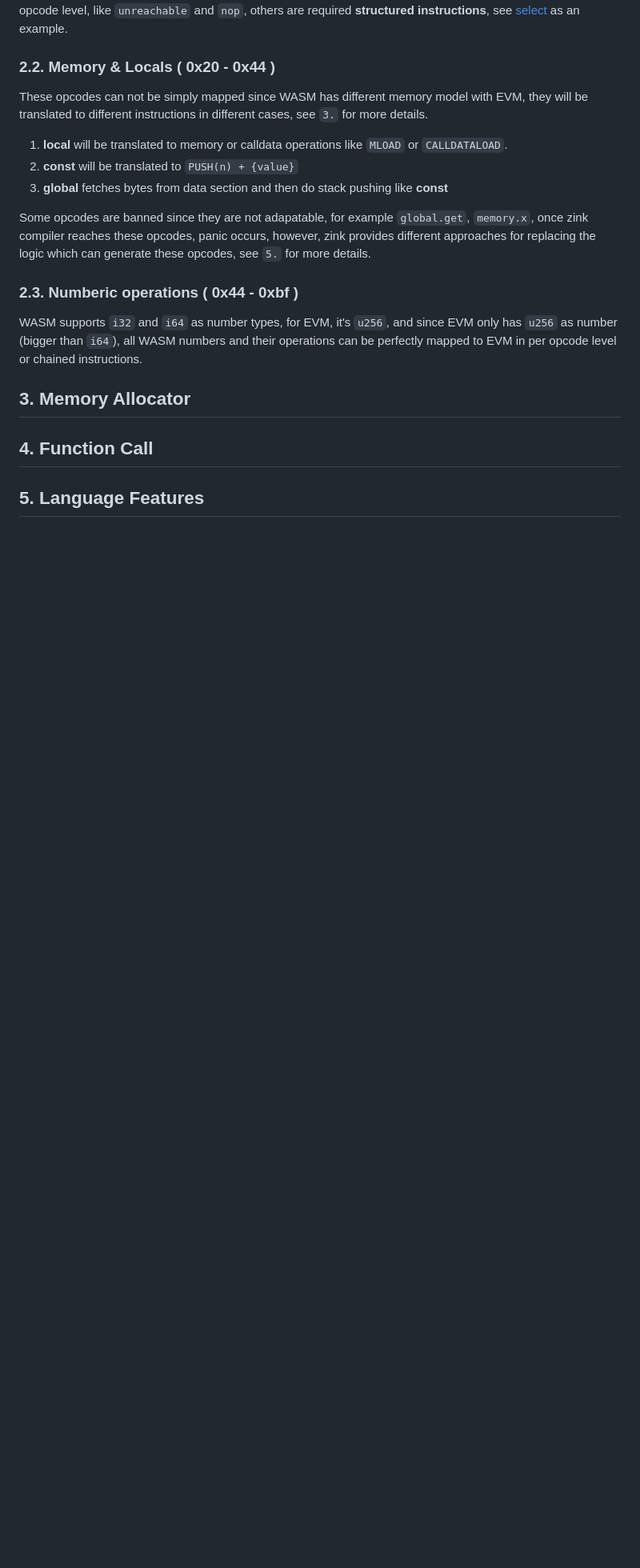
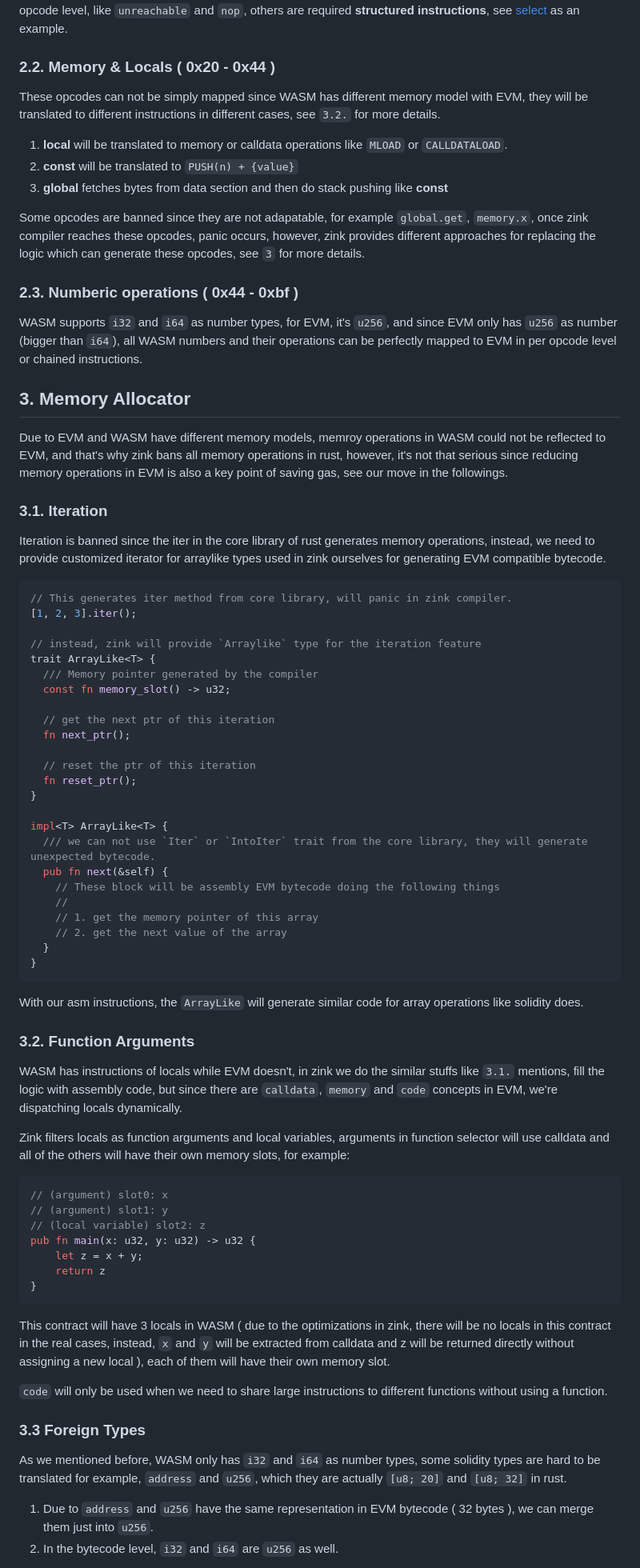
Before and after one commit to clearloop/clearloop.github.io, a Markdown page: posts/2024-10-28-wasm-to-evm-bytecode.md, the part around the change printed below. Shown: that part at 80% size. GitHub-like rendering; blank space fills up the shorter version.

Commit message:
feat(zink): more details about the dark magics

````diff
--- a/posts/2024-10-28-wasm-to-evm-bytecode.md
+++ b/posts/2024-10-28-wasm-to-evm-bytecode.md
@@ -59,7 +59,7 @@ As we can see in the control flow instruction set, some of the opcodes can be ma
 ### 2.2. Memory & Locals ( 0x20 - 0x44 )
 
 These opcodes can not be simply mapped since WASM has different memory model with EVM, they will be translated to different
-instructions in different cases, see `3.` for more details.
+instructions in different cases, see `3.2.` for more details.
 
 1. **local** will be translated to memory or calldata operations like `MLOAD` or `CALLDATALOAD`.
 2. **const** will be translated to `PUSH(n) + {value}`
@@ -67,7 +67,7 @@ instructions in different cases, see `3.` for more details.
 
 Some opcodes are banned since they are not adapatable, for example `global.get`, `memory.x`, once zink compiler reaches these
 opcodes, panic occurs, however, zink provides different approaches for replacing the logic which can generate these opcodes,
-see `5.` for more details.
+see `3` for more details.
 
 
 ### 2.3. Numberic operations ( 0x44 - 0xbf )
@@ -78,6 +78,75 @@ all WASM numbers and their operations can be perfectly mapped to EVM in per opco
 
 ## 3. Memory Allocator
 
-## 4. Function Call
+Due to EVM and WASM have different memory models, memroy operations in WASM could not be reflected to EVM, and that's why zink
+bans all memory operations in rust, however, it's not that serious since reducing memory operations in EVM is also a key point
+of saving gas, see our move in the followings.
 
-## 5. Language Features
+### 3.1. Iteration
+
+Iteration is banned since the iter in the core library of rust generates memory operations, instead, we need to provide customized
+iterator for arraylike types used in zink ourselves for generating EVM compatible bytecode.
+
+```rust
+// This generates iter method from core library, will panic in zink compiler.
+[1, 2, 3].iter();
+
+// instead, zink will provide `Arraylike` type for the iteration feature
+trait ArrayLike<T> {
+  /// Memory pointer generated by the compiler
+  const fn memory_slot() -> u32;
+
+  // get the next ptr of this iteration
+  fn next_ptr();
+
+  // reset the ptr of this iteration
+  fn reset_ptr();
+}
+
+impl<T> ArrayLike<T> {
+  /// we can not use `Iter` or `IntoIter` trait from the core library, they will generate unexpected bytecode.
+  pub fn next(&self) {
+    // These block will be assembly EVM bytecode doing the following things
+    //
+    // 1. get the memory pointer of this array
+    // 2. get the next value of the array
+  }
+}
+```
+
+With our asm instructions, the `ArrayLike` will generate similar code for array operations like solidity does.
+
+
+### 3.2. Function Arguments
+
+WASM has instructions of locals while EVM doesn't, in zink we do the similar stuffs like `3.1.` mentions, fill the logic with assembly
+code, but since there are `calldata`, `memory` and `code` concepts in EVM, we're dispatching locals dynamically.
+
+Zink filters locals as function arguments and local variables, arguments in function selector will use calldata and all of the others
+will have their own memory slots, for example:
+
+```rust
+// (argument) slot0: x
+// (argument) slot1: y
+// (local variable) slot2: z
+pub fn main(x: u32, y: u32) -> u32 {
+    let z = x + y;
+    return z
+}
+```
+
+This contract will have 3 locals in WASM ( due to the optimizations in zink, there will be no locals in this contract in the real cases,
+instead, `x` and `y` will be extracted from calldata and z will be returned directly without assigning a new local ), each of them will
+have their own memory slot.
+
+`code` will only be used when we need to share large instructions to different functions without using a function.
+
+
+### 3.3 Foreign Types
+
+As we mentioned before, WASM only has `i32` and `i64` as number types, some solidity types are hard to be translated for example, `address`
+and `u256`, which they are actually `[u8; 20]` and `[u8; 32]` in rust.
+
+1. Due to `address` and `u256` have the same representation in EVM bytecode ( 32 bytes ), we can merge them just into `u256`.
+2. In the bytecode level, `i32` and `i64` are `u256` as well.
+
````
Also changed, not shown: other parts of posts/2024-10-28-wasm-to-evm-bytecode.md (+41 -0 lines).
